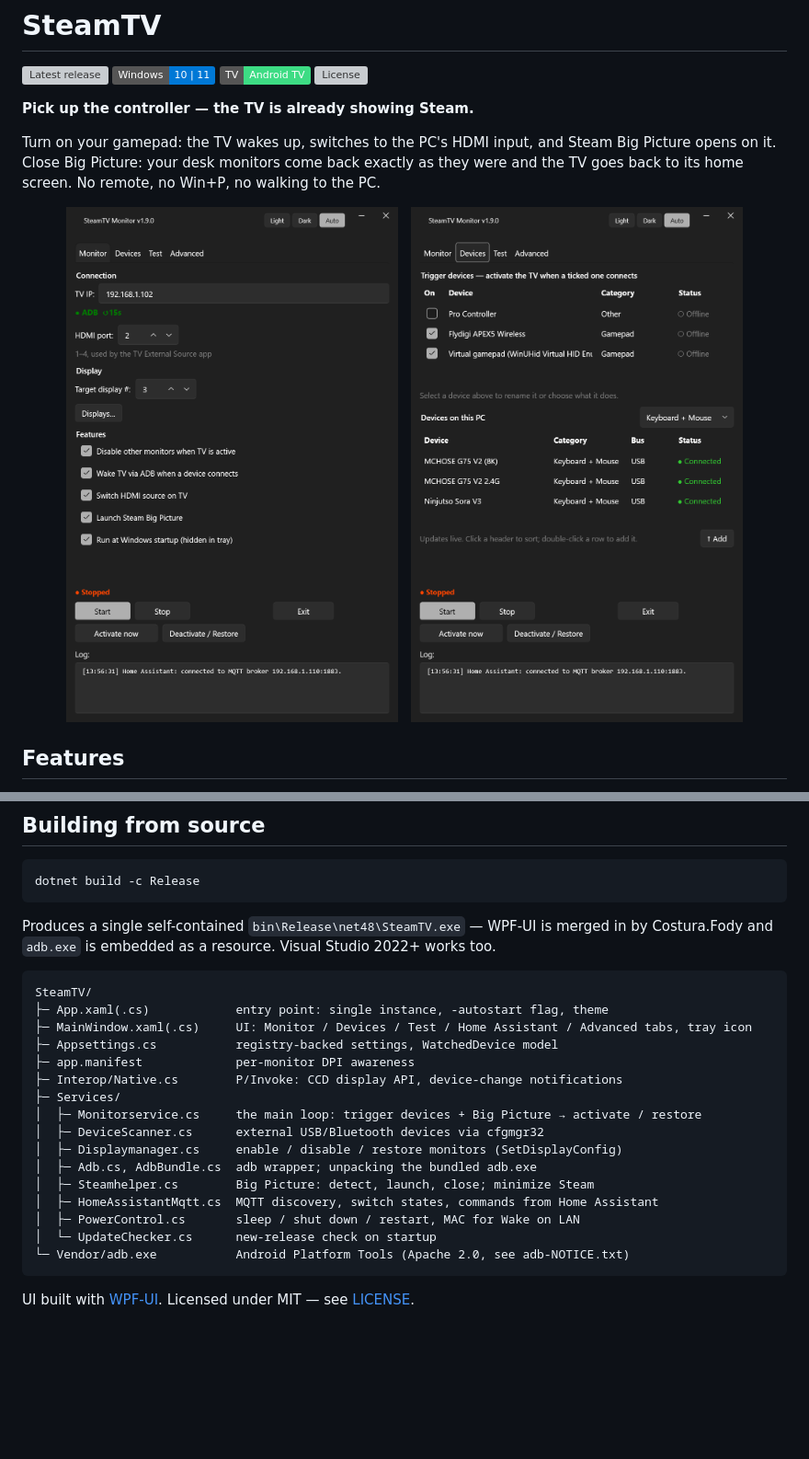
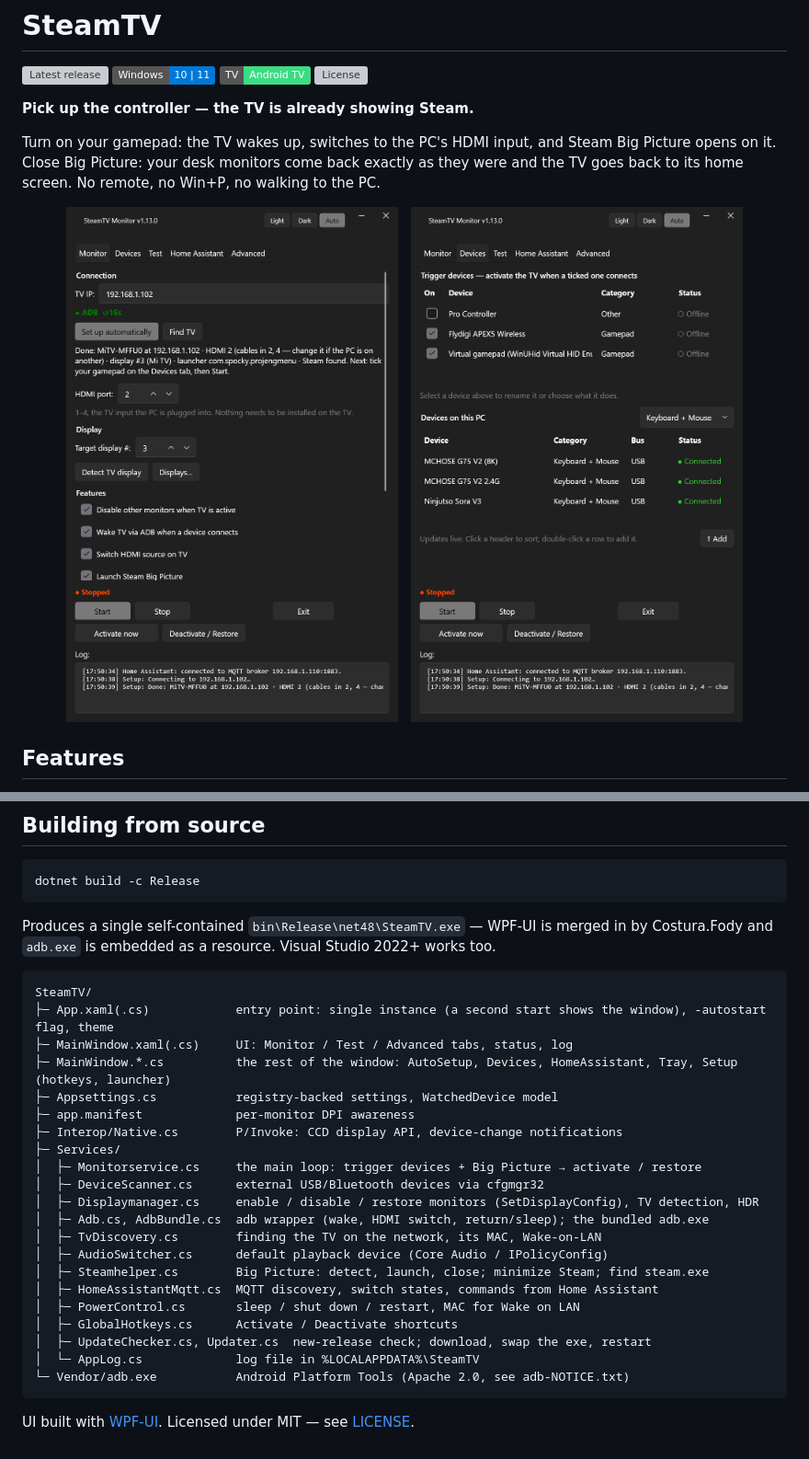
Before and after one commit to AirwarQQ/SteamTV, a Markdown page: README.md, 2 parts joined by grey strips. Shown at 92% size. GitHub-like rendering; pictures changed too: docs/screenshots/devices.png, docs/screenshots/monitor.png; badges without logos; blank space fills up the shorter version; grey boxes are pictures that could not be loaded.

Commit message:
README: 1.13.0 screenshots, troubleshooting, project layout
Retakes the Monitor, Devices and Home Assistant screenshots on 1.13.0
(the first two still showed 1.9.0). Adds troubleshooting for automatic
setup, sound and the log file, and lists the new source files.

Co-Authored-By: Claude Opus 5.5 <noreply@anthropic.com>

````diff
--- a/README.md
+++ b/README.md
@@ -246,20 +255,25 @@ Produces a single self-contained `bin\Release\net48\SteamTV.exe` — WPF-UI is m
 
 ```
 SteamTV/
-├─ App.xaml(.cs)            entry point: single instance, -autostart flag, theme
-├─ MainWindow.xaml(.cs)     UI: Monitor / Devices / Test / Home Assistant / Advanced tabs, tray icon
+├─ App.xaml(.cs)            entry point: single instance (a second start shows the window), -autostart flag, theme
+├─ MainWindow.xaml(.cs)     UI: Monitor / Test / Advanced tabs, status, log
+├─ MainWindow.*.cs          the rest of the window: AutoSetup, Devices, HomeAssistant, Tray, Setup (hotkeys, launcher)
 ├─ Appsettings.cs           registry-backed settings, WatchedDevice model
 ├─ app.manifest             per-monitor DPI awareness
 ├─ Interop/Native.cs        P/Invoke: CCD display API, device-change notifications
 ├─ Services/
 │  ├─ Monitorservice.cs     the main loop: trigger devices + Big Picture → activate / restore
 │  ├─ DeviceScanner.cs      external USB/Bluetooth devices via cfgmgr32
-│  ├─ Displaymanager.cs     enable / disable / restore monitors (SetDisplayConfig)
-│  ├─ Adb.cs, AdbBundle.cs  adb wrapper; unpacking the bundled adb.exe
-│  ├─ Steamhelper.cs        Big Picture: detect, launch, close; minimize Steam
+│  ├─ Displaymanager.cs     enable / disable / restore monitors (SetDisplayConfig), TV detection, HDR
+│  ├─ Adb.cs, AdbBundle.cs  adb wrapper (wake, HDMI switch, return/sleep); the bundled adb.exe
+│  ├─ TvDiscovery.cs        finding the TV on the network, its MAC, Wake-on-LAN
+│  ├─ AudioSwitcher.cs      default playback device (Core Audio / IPolicyConfig)
+│  ├─ Steamhelper.cs        Big Picture: detect, launch, close; minimize Steam; find steam.exe
 │  ├─ HomeAssistantMqtt.cs  MQTT discovery, switch states, commands from Home Assistant
 │  ├─ PowerControl.cs       sleep / shut down / restart, MAC for Wake on LAN
-│  └─ UpdateChecker.cs      new-release check on startup
+│  ├─ GlobalHotkeys.cs      Activate / Deactivate shortcuts
+│  ├─ UpdateChecker.cs, Updater.cs  new-release check; download, swap the exe, restart
+│  └─ AppLog.cs             log file in %LOCALAPPDATA%\SteamTV
 └─ Vendor/adb.exe           Android Platform Tools (Apache 2.0, see adb-NOTICE.txt)
 ```
 
````
Also changed, not shown: other parts of README.md (+10 -1 lines), docs/screenshots/home-assistant.png.
